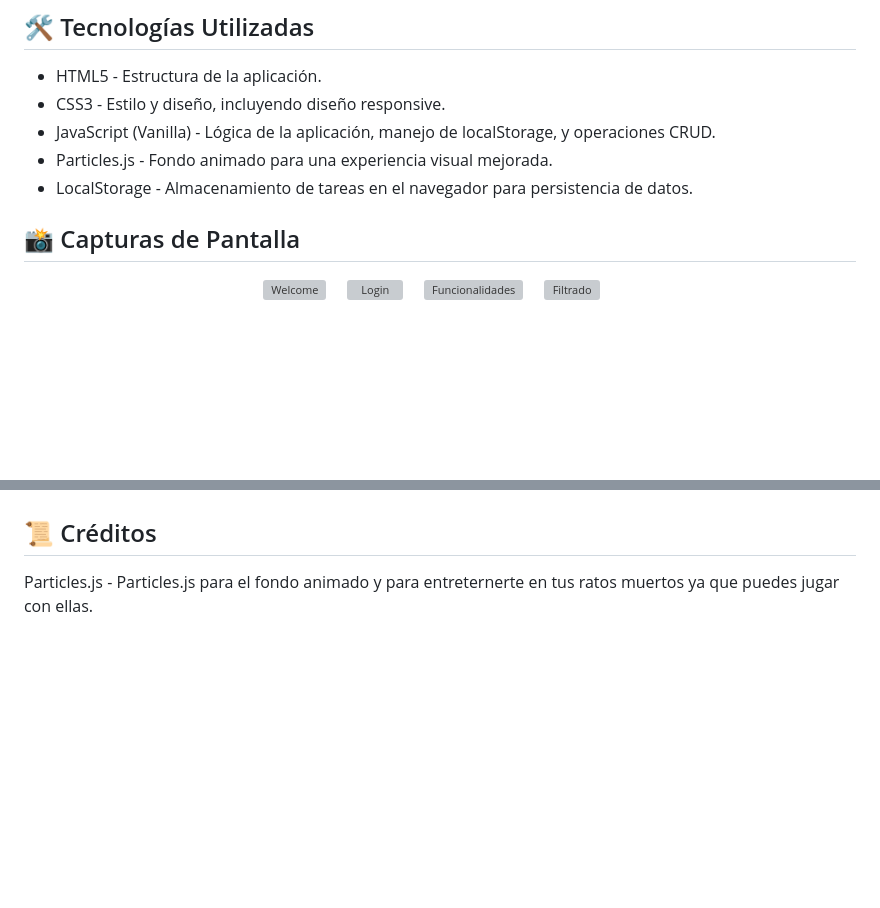
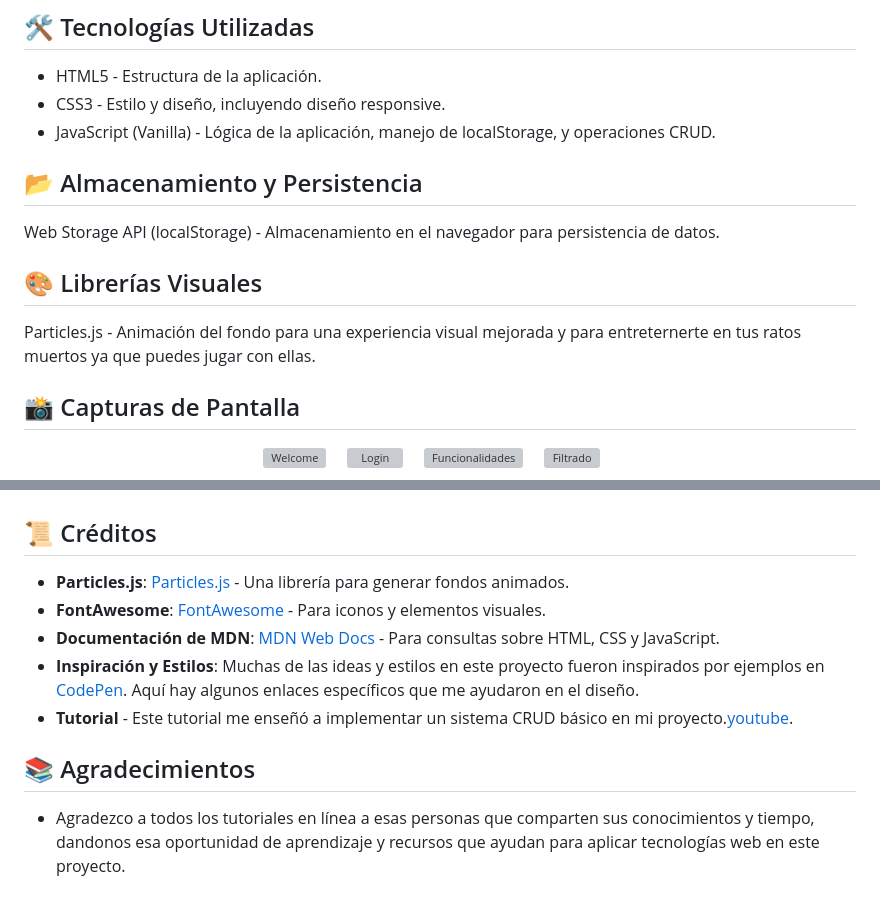
Before and after one commit to Isarok/ToDoList, a Markdown page: README.md, 2 parts joined by grey strips. Rendered like a GitHub page; blank space fills up the shorter version; grey boxes are pictures that could not be loaded.

```diff
--- a/README.md
+++ b/README.md
@@ -13,8 +13,11 @@ My ToDoList es una aplicación de gestión de tareas centrada en la simplicidad
 - HTML5 - Estructura de la aplicación.
 - CSS3 - Estilo y diseño, incluyendo diseño responsive.
 - JavaScript (Vanilla) - Lógica de la aplicación, manejo de localStorage, y operaciones CRUD.
-- Particles.js - Fondo animado para una experiencia visual mejorada.
-- LocalStorage - Almacenamiento de tareas en el navegador para persistencia de datos.
+## 📂 Almacenamiento y Persistencia
+Web Storage API (localStorage) - Almacenamiento en el navegador para persistencia de datos.
+## 🎨 Librerías Visuales
+Particles.js - Animación del fondo para una experiencia visual mejorada y para entreternerte en tus ratos muertos ya que puedes jugar con ellas.
+
 ## 📸 Capturas de Pantalla
 <p align="center">
 <img width="200" alt="Welcome" src="https://github.com/user-attachments/assets/73a51189-fa93-46bf-b016-6d468a4bc179">
@@ -55,4 +58,10 @@ Utiliza localStorage para almacenar de forma persistente las tareas, manteniénd
 4. Sube tus cambios a tu repositorio (git push origin feature/nueva-funcionalidad).
 5. Abre un Pull Request.
 ## 📜 Créditos
-Particles.js - Particles.js para el fondo animado y para entreternerte en tus ratos muertos ya que puedes jugar con ellas.
+- **Particles.js**: [Particles.js](https://vincentgarreau.com/particles.js/) - Una librería para generar fondos animados.
+- **FontAwesome**: [FontAwesome](https://fontawesome.com/) - Para iconos y elementos visuales.
+- **Documentación de MDN**: [MDN Web Docs](https://developer.mozilla.org/) - Para consultas sobre HTML, CSS y JavaScript.
+- **Inspiración y Estilos**: Muchas de las ideas y estilos en este proyecto fueron inspirados por ejemplos en [CodePen](https://codepen.io/miguelznunez/pen/yLEroqK). Aquí hay algunos enlaces específicos que me ayudaron en el diseño.
+- **Tutorial** - Este tutorial me enseñó a implementar un sistema CRUD básico en mi proyecto.[youtube](https://www.youtube.com/watch?v=SeKQSQDUMDQ&t=527s).
+## 📚 Agradecimientos
+- Agradezco a todos los tutoriales en línea a esas personas que comparten sus conocimientos y tiempo, dandonos esa oportunidad de aprendizaje y recursos que ayudan para aplicar tecnologías web en este proyecto.
```
